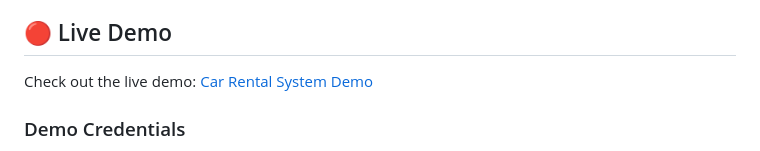
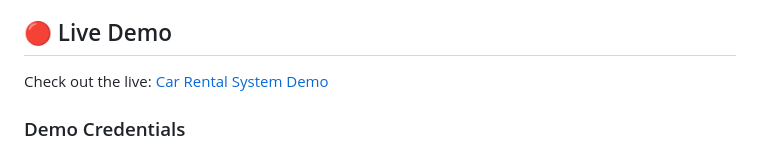
Before and after one commit to sanjaynesan-05/car-rental-system, a Markdown page: README.md, the part around the change. Rendered like a GitHub page.

Commit message:
update live demo

```diff
--- a/README.md
+++ b/README.md
@@ -25,7 +25,7 @@ A modern web-based car rental system built with vanilla JavaScript, featuring ca
 
 ## 🔴 Live Demo
 
-Check out the live demo: [Car Rental System Demo](https://jamalihassan0307.github.io/Car-Rental-System-zh)
+Check out the live: [Car Rental System Demo](https://jamalihassan0307.github.io/Car-Rental-System-zh)
 
 ### Demo Credentials
 
```
